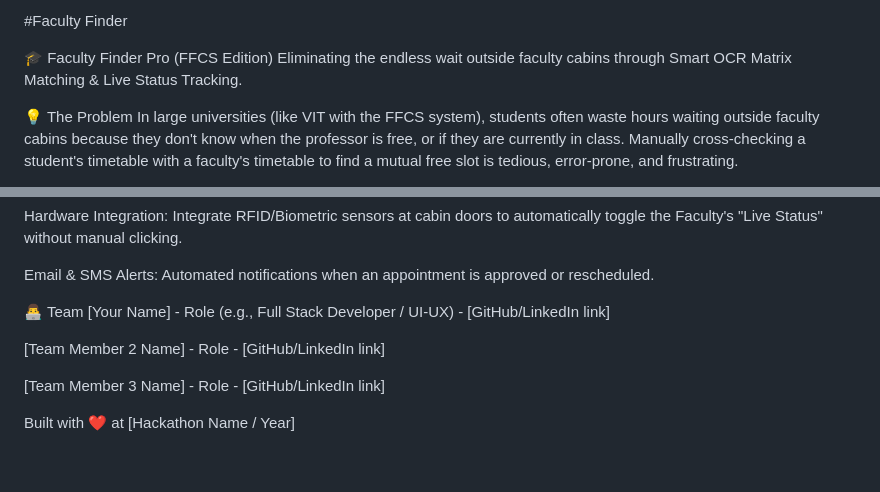
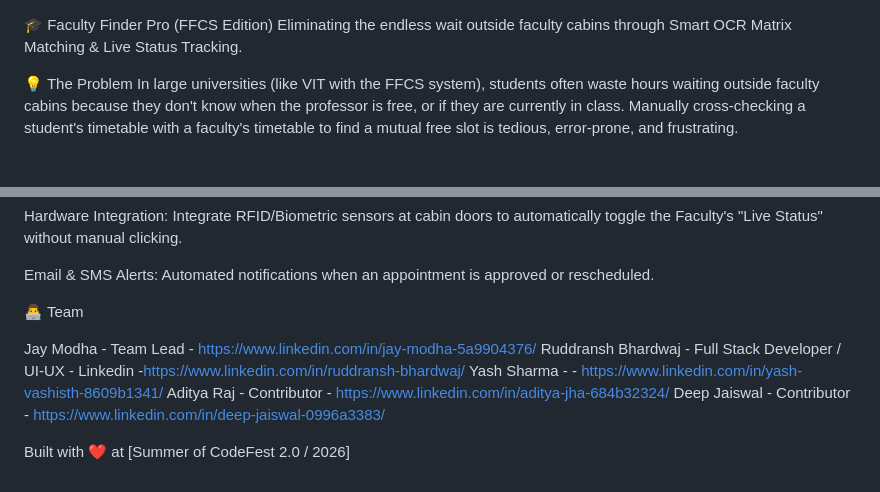
Before and after one commit to ruddransh-bhardwaj/Faculty-Finder, a Markdown page: README.md, 2 parts joined by grey strips. Drawn GitHub-style.

Commit message:
Revise team members and hackathon details in README
Updated team member details and event information.

```diff
--- a/README.md
+++ b/README.md
@@ -1,5 +1,3 @@
-#Faculty Finder
-
 🎓 Faculty Finder Pro (FFCS Edition)
 Eliminating the endless wait outside faculty cabins through Smart OCR Matrix Matching & Live Status Tracking.
 
@@ -74,10 +72,11 @@ Hardware Integration: Integrate RFID/Biometric sensors at cabin doors to automat
 Email & SMS Alerts: Automated notifications when an appointment is approved or rescheduled.
 
 👨‍💻 Team
-[Your Name] - Role (e.g., Full Stack Developer / UI-UX) - [GitHub/LinkedIn link]
 
-[Team Member 2 Name] - Role - [GitHub/LinkedIn link]
+Jay Modha - Team Lead - https://www.linkedin.com/in/jay-modha-5a9904376/
+Ruddransh Bhardwaj - Full Stack Developer / UI-UX - Linkedin -https://www.linkedin.com/in/ruddransh-bhardwaj/
+Yash Sharma -  - https://www.linkedin.com/in/yash-vashisth-8609b1341/
+Aditya Raj - Contributor - https://www.linkedin.com/in/aditya-jha-684b32324/
+Deep Jaiswal - Contributor - https://www.linkedin.com/in/deep-jaiswal-0996a3383/
 
-[Team Member 3 Name] - Role - [GitHub/LinkedIn link]
-
-Built with ❤️ at [Hackathon Name / Year]
+Built with ❤️ at [Summer of CodeFest 2.0 / 2026]
```
